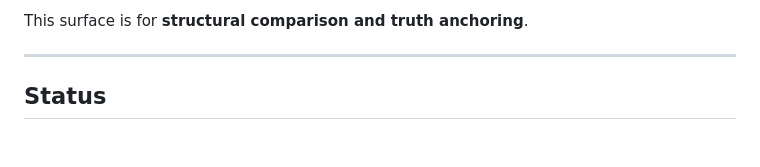
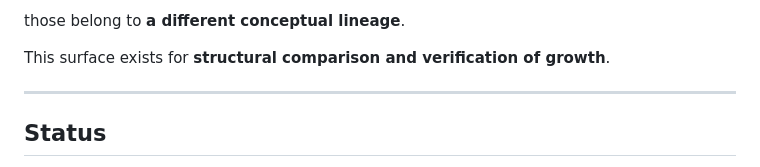
Before and after one commit to ilgu26-wq/sps-structural-view, a Markdown page: README.md, the part around one of its changes. Rendered like a GitHub page; blank space fills up the shorter version.

```diff
--- a/README.md
+++ b/README.md
@@ -197,5 +216,8 @@ Those are **documented in a different SOAR lineage**.
 
-This surface is for **structural comparison and truth anchoring**.
+those belong to **a different conceptual lineage**.
+
+This surface exists for **structural comparison and verification of growth**.
+
 
 ---
 
```
Also changed, not shown: other parts of README.md (+51 -32 lines).
